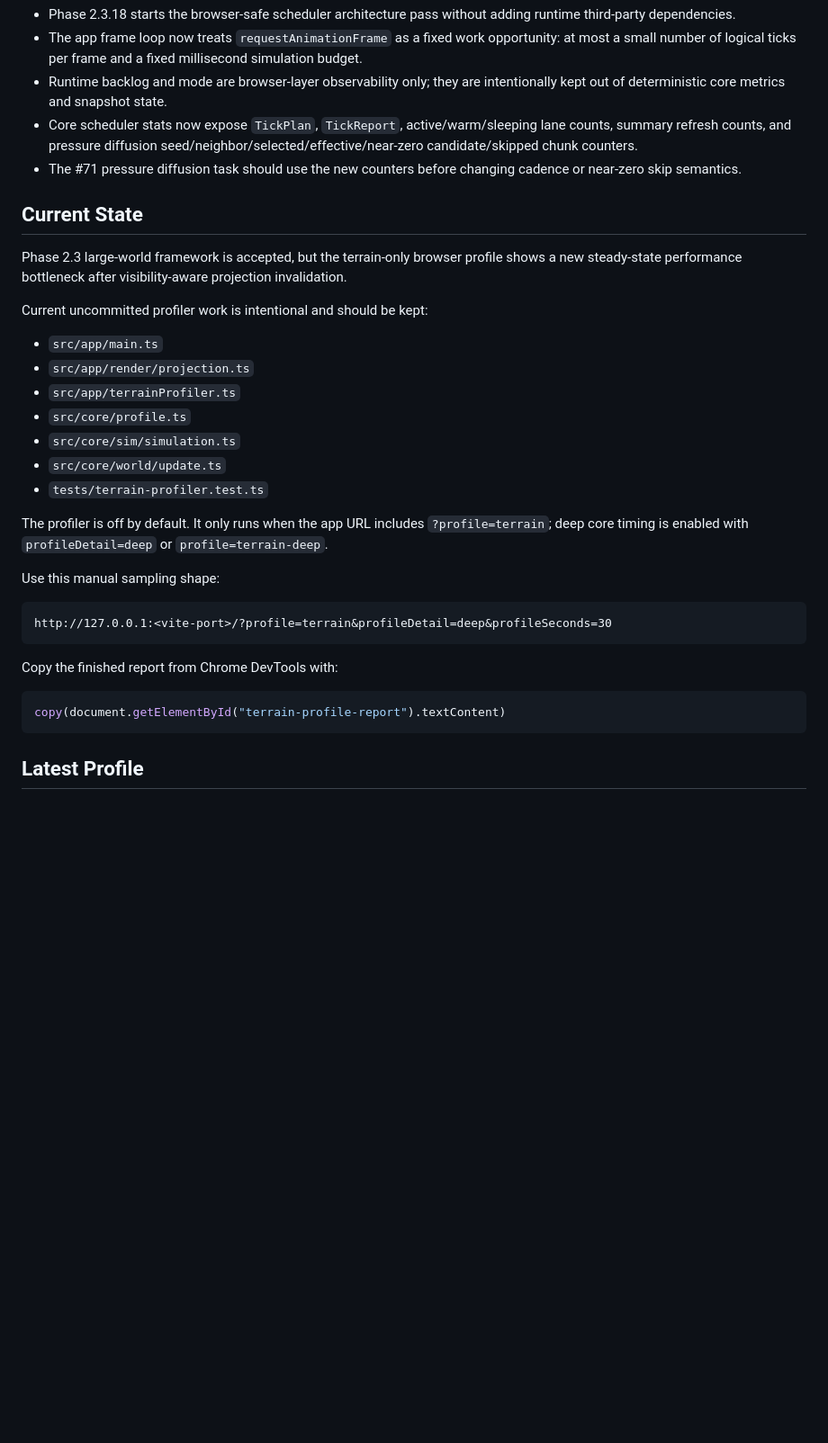
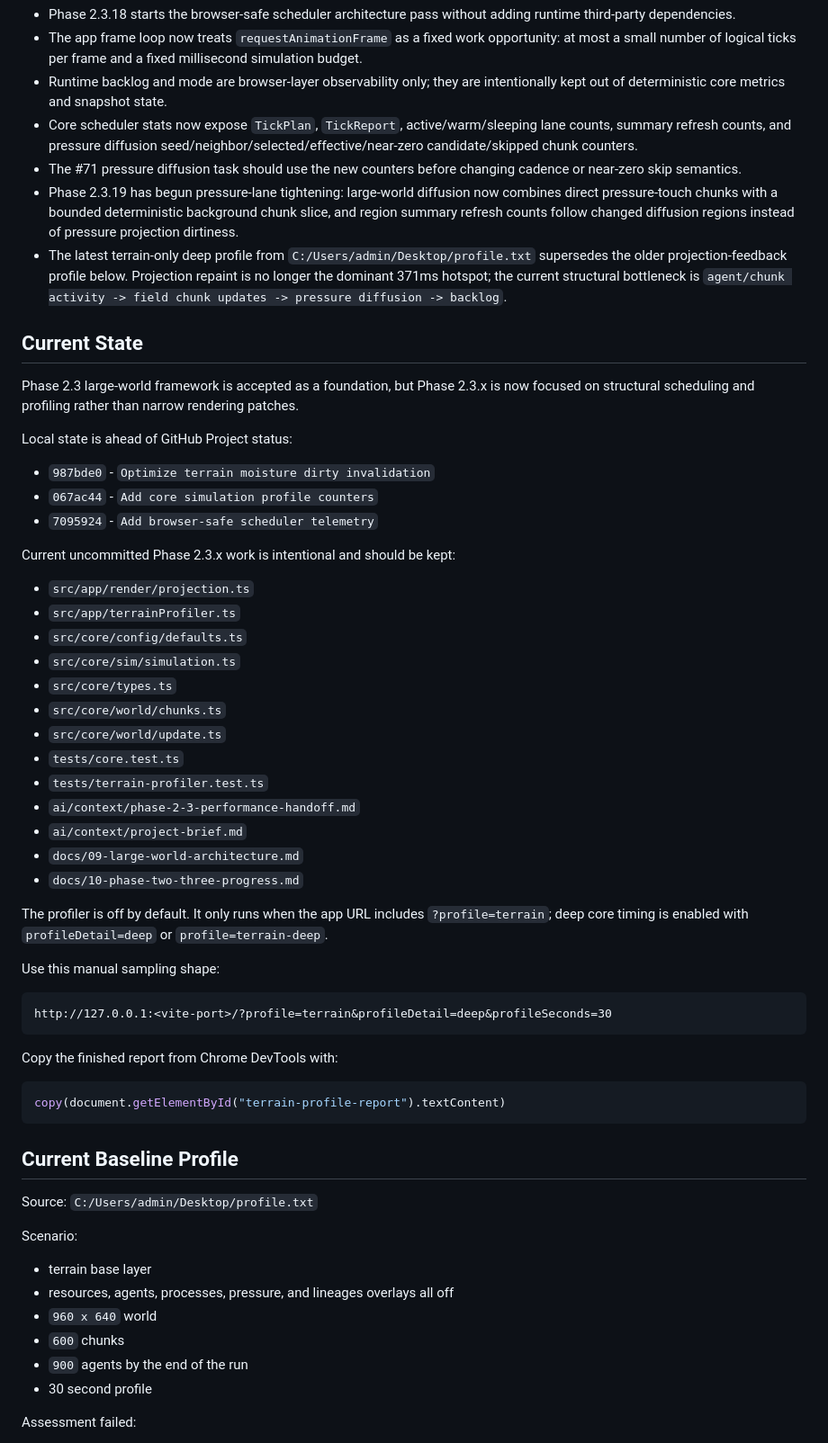
Before and after one commit to riceWithoutIce/primordia, a Markdown page: ai/context/phase-2-3-performance-handoff.md, the part around one of its changes. Shown at 90% size. Rendered like a GitHub page; blank space fills up the shorter version.

````diff
--- a/ai/context/phase-2-3-performance-handoff.md
+++ b/ai/context/phase-2-3-performance-handoff.md
@@ -9,20 +9,34 @@ Update 2026-05-28:
 - Runtime backlog and mode are browser-layer observability only; they are intentionally kept out of deterministic core metrics and snapshot state.
 - Core scheduler stats now expose `TickPlan`, `TickReport`, active/warm/sleeping lane counts, summary refresh counts, and pressure diffusion seed/neighbor/selected/effective/near-zero candidate/skipped chunk counters.
 - The #71 pressure diffusion task should use the new counters before changing cadence or near-zero skip semantics.
+- Phase 2.3.19 has begun pressure-lane tightening: large-world diffusion now combines direct pressure-touch chunks with a bounded deterministic background chunk slice, and region summary refresh counts follow changed diffusion regions instead of pressure projection dirtiness.
+- The latest terrain-only deep profile from `C:/Users/admin/Desktop/profile.txt` supersedes the older projection-feedback profile below. Projection repaint is no longer the dominant 371ms hotspot; the current structural bottleneck is `agent/chunk activity -> field chunk updates -> pressure diffusion -> backlog`.
 
 ## Current State
 
-Phase 2.3 large-world framework is accepted, but the terrain-only browser profile shows a new steady-state performance bottleneck after visibility-aware projection invalidation.
+Phase 2.3 large-world framework is accepted as a foundation, but Phase 2.3.x is now focused on structural scheduling and profiling rather than narrow rendering patches.
 
-Current uncommitted profiler work is intentional and should be kept:
+Local state is ahead of GitHub Project status:
 
-- `src/app/main.ts`
+- `987bde0` - `Optimize terrain moisture dirty invalidation`
+- `067ac44` - `Add core simulation profile counters`
+- `7095924` - `Add browser-safe scheduler telemetry`
+
+Current uncommitted Phase 2.3.x work is intentional and should be kept:
+
 - `src/app/render/projection.ts`
 - `src/app/terrainProfiler.ts`
-- `src/core/profile.ts`
+- `src/core/config/defaults.ts`
 - `src/core/sim/simulation.ts`
+- `src/core/types.ts`
+- `src/core/world/chunks.ts`
 - `src/core/world/update.ts`
+- `tests/core.test.ts`
 - `tests/terrain-profiler.test.ts`
+- `ai/context/phase-2-3-performance-handoff.md`
+- `ai/context/project-brief.md`
+- `docs/09-large-world-architecture.md`
+- `docs/10-phase-two-three-progress.md`
 
 The profiler is off by default. It only runs when the app URL includes `?profile=terrain`; deep core timing is enabled with `profileDetail=deep` or `profile=terrain-deep`.
 
@@ -38,4 +52,18 @@ Copy the finished report from Chrome DevTools with:
 copy(document.getElementById("terrain-profile-report").textContent)
 ```
 
-## Latest Profile
+## Current Baseline Profile
+
+Source: `C:/Users/admin/Desktop/profile.txt`
+
+Scenario:
+
+- terrain base layer
+- resources, agents, processes, pressure, and lineages overlays all off
+- `960 x 640` world
+- `600` chunks
+- `900` agents by the end of the run
+- 30 second profile
+
+Assessment failed:
+
````
Also changed, not shown: other parts of ai/context/phase-2-3-performance-handoff.md (+79 -45 lines).
